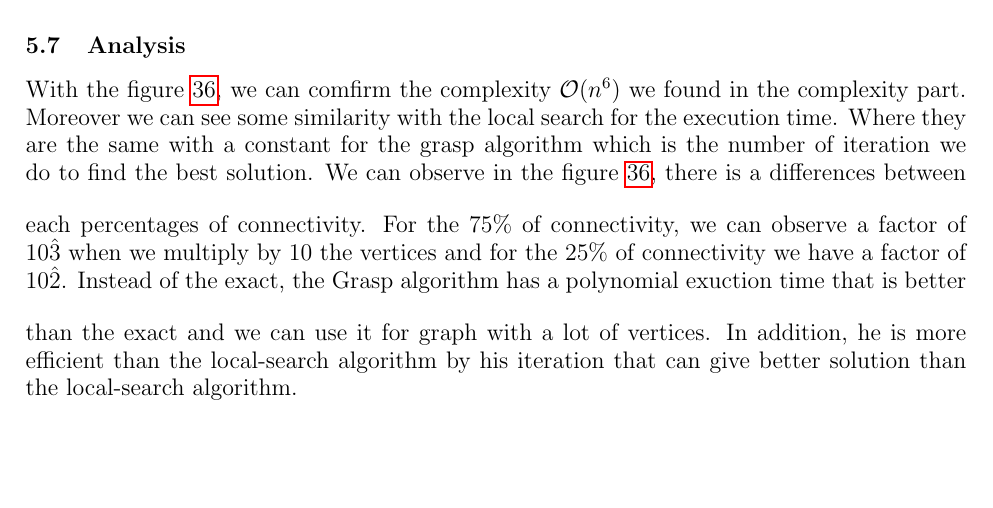
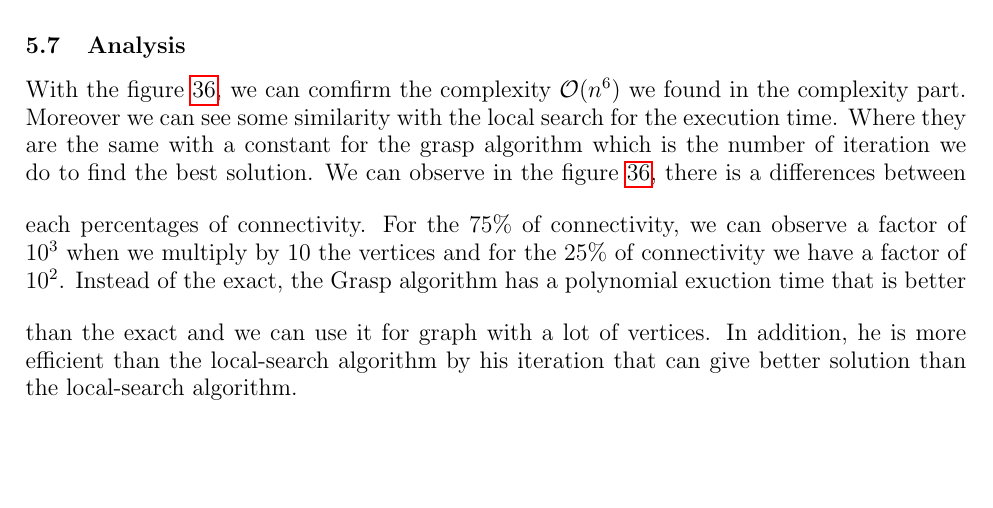
Before and after one commit to sehnryr/Final-Graph-Project-ISEN-CIR3, a LaTeX document (report/report.tex, which reads report/report_sections/grasp_mewc/analysis.tex): part of page 42 of 45, cut so that both start at the same text. Compiled offline with pdfLaTeX.

Commit message:
modif analysis grasp

```diff
--- a/report/report_sections/grasp_mewc/analysis.tex
+++ b/report/report_sections/grasp_mewc/analysis.tex
@@ -7,8 +7,8 @@ Moreover we can see some similarity with the local search for the execution time
 which is the number of iteration we do to find the best solution.
 \bigskip
 We can observe in the figure \ref{fig:grasp_time}, there is a differences between each percentages of connectivity.
-For the 75\% of connectivity, we can observe a factor of 10\^3 when we multiply by 10 the vertices and for the 25\% of connectivity
-we have a factor of 10\^2.
+For the 75\% of connectivity, we can observe a factor of $10^3$ when we multiply by 10 the vertices and for the 25\% of connectivity
+we have a factor of $10^2$.
 \bigskip
 Instead of the exact, the Grasp algorithm has a polynomial exuction time that is better than the exact and we can use it for graph with a lot of vertices.
 In addition, he is more efficient than the local-search algorithm by his iteration that can give better solution than the local-search algorithm.
```
